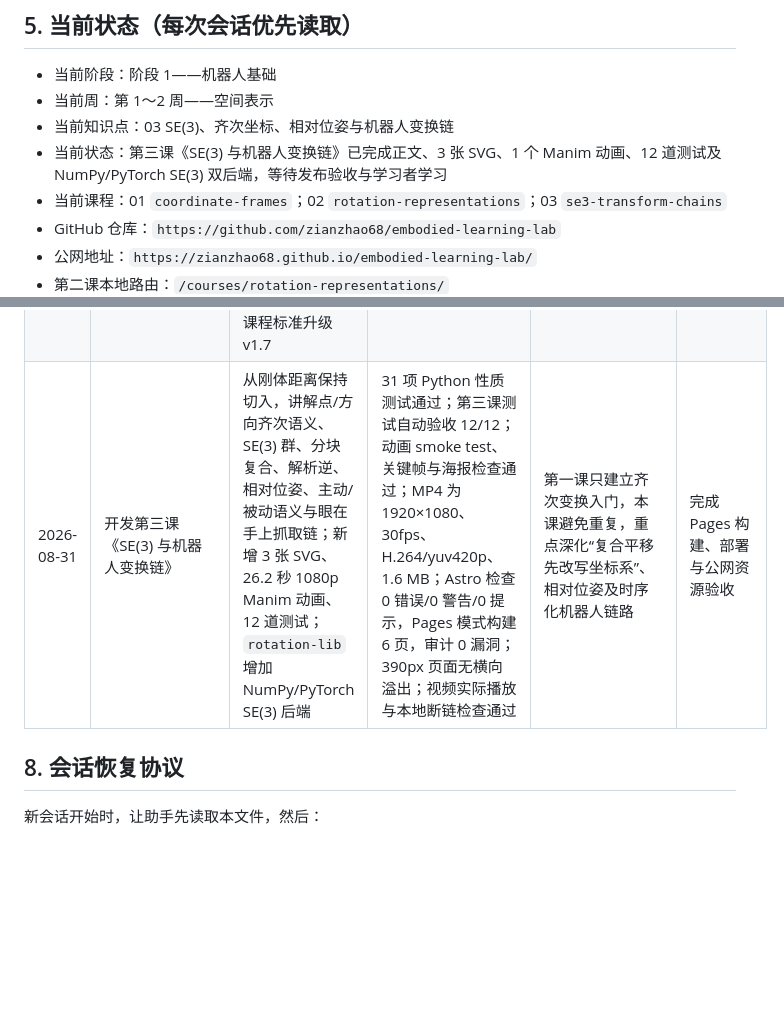
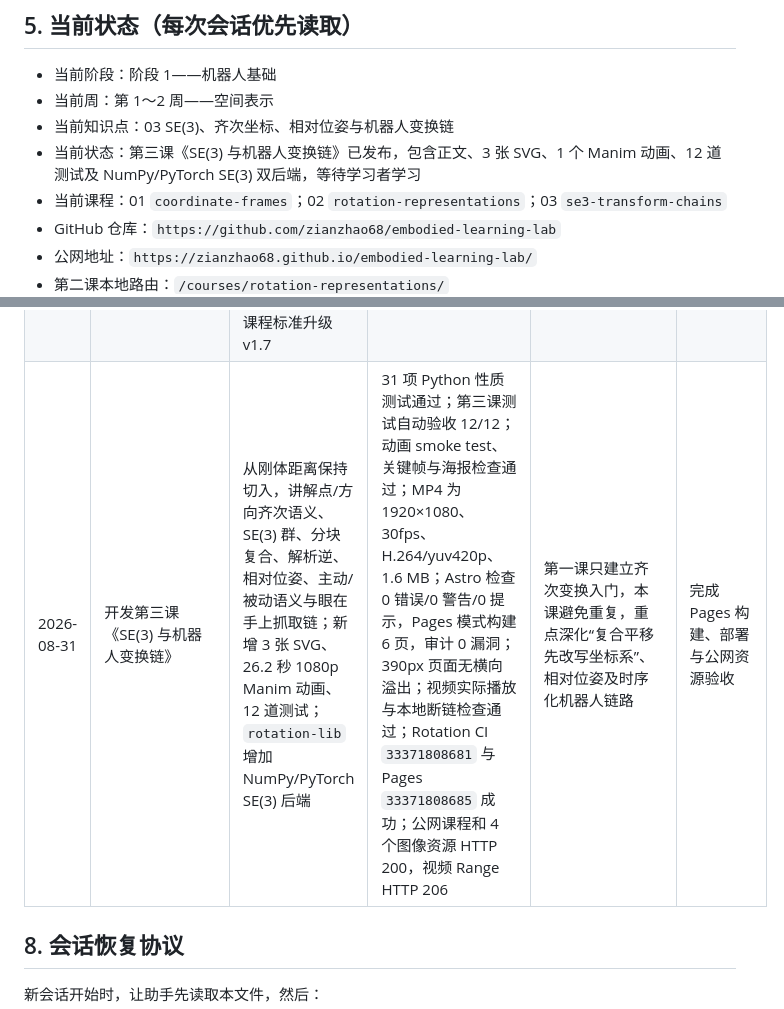
Before and after one commit to zianzhao68/embodied-learning-lab, a Markdown page: README.md, 2 parts joined by grey strips. GitHub-like rendering; blank space fills up the shorter version.

Commit message:
docs: record SE3 course deployment

```diff
--- a/README.md
+++ b/README.md
@@ -83,7 +83,7 @@ npm run dev
 - 当前阶段：阶段 1——机器人基础
 - 当前周：第 1～2 周——空间表示
 - 当前知识点：03 SE(3)、齐次坐标、相对位姿与机器人变换链
-- 当前状态：第三课《SE(3) 与机器人变换链》已完成正文、3 张 SVG、1 个 Manim 动画、12 道测试及 NumPy/PyTorch SE(3) 双后端，等待发布验收与学习者学习
+- 当前状态：第三课《SE(3) 与机器人变换链》已发布，包含正文、3 张 SVG、1 个 Manim 动画、12 道测试及 NumPy/PyTorch SE(3) 双后端，等待学习者学习
 - 当前课程：01 `coordinate-frames`；02 `rotation-representations`；03 `se3-transform-chains`
 - GitHub 仓库：`https://github.com/zianzhao68/embodied-learning-lab`
 - 公网地址：`https://zianzhao68.github.io/embodied-learning-lab/`
@@ -129,7 +129,7 @@ npm run dev
 | 2026-08-31 | 全面升级第二课动画视觉与覆盖 | 建立共享深色视觉系统、微软雅黑 UI 字体层级、细坐标轴/箭头、网格布局与统一信息卡；重制 Rodrigues；新增旋转表示与 SO(3)、欧拉角与万向节锁、四元数与 SLERP 三个动画；新增可复用视频组件和 4 张海报；课程标准升级 v1.6 | 四个动画均完成 480p smoke test、关键帧审查和 1080p/30fps H.264 正式渲染；时长约 25.4/31.4/39.8/32.6 秒，总计约 129 秒、8.1 MB；4 个视频元数据与实际播放通过；390px 页面无溢出；Astro 检查 0 错误/0 警告/0 提示；审计 0 漏洞；Actions `33360867193` 成功，公网 4 个视频 Range 请求均 HTTP 206、4 张海报均 HTTP 200 | 拆成 4 个短动画而非一个长片，减少单次认知负担；继续采用无配音画面内讲解 | 学习者复查样式、节奏和解释效果 |
 | 2026-08-31 | 实现 NumPy/PyTorch 旋转工具库 | 新增 `rotation-lib/`：双后端批量转换、复合、SLERP、向量旋转、SO(3) SVD 投影与误差诊断；增加配套 README、课程代码实验和纯 NumPy 3D SVG 可视化 | 18 项性质测试全部通过，覆盖随机 SO(3) 不变量、表示往返、零角/180°/万向节锁、双覆盖、复合顺序、SLERP、后端对齐、PyTorch 梯度和非法输入；与 SciPy 10,000 组随机旋转差分验证最大误差 < 1e-15；Python compileall 通过；Astro 0 错误/0 警告/0 提示；审计 0 漏洞；Rotation CI `33362373503` 与 Pages `33362373452` 均成功，公网代码实验已上线 | 四元数统一 `(w,x,y,z)`；ZYX 奇异处固定 `roll=0`；转换函数不静默修正无效矩阵，显式提供 `project_to_so3` | 学习者运行实验并通过故意注入约定错误理解性质测试 |
 | 2026-08-31 | 根据理解反馈重建轴角到四元数的桥梁 | 明确纯旋转不是平移三次，欧拉角三次轴旋转只是表示方法；从已知轴角构造单位四元数，定义纯四元数与夹心乘法，展开并通过半角恒等式恢复 Rodrigues；课程标准升级 v1.7 | 数学恒等式和同例结果待学习者口头复述确认；Astro 0 错误/0 警告/0 提示，Pages 模式构建 5 页，审计 0 漏洞 | 原课程直接给出半角公式，缺少“为什么它仍是同一个旋转”和“四元数如何作用于点”的中间桥梁 | 用 `(2,0,3)` 绕 `+z` 旋转 `90°` 回答两个检查题 |
-| 2026-08-31 | 开发第三课《SE(3) 与机器人变换链》 | 从刚体距离保持切入，讲解点/方向齐次语义、SE(3) 群、分块复合、解析逆、相对位姿、主动/被动语义与眼在手上抓取链；新增 3 张 SVG、26.2 秒 1080p Manim 动画、12 道测试；`rotation-lib` 增加 NumPy/PyTorch SE(3) 后端 | 31 项 Python 性质测试通过；第三课测试自动验收 12/12；动画 smoke test、关键帧与海报检查通过；MP4 为 1920×1080、30fps、H.264/yuv420p、1.6 MB；Astro 检查 0 错误/0 警告/0 提示，Pages 模式构建 6 页，审计 0 漏洞；390px 页面无横向溢出；视频实际播放与本地断链检查通过 | 第一课只建立齐次变换入门，本课避免重复，重点深化“复合平移先改写坐标系”、相对位姿及时序化机器人链路 | 完成 Pages 构建、部署与公网资源验收 |
+| 2026-08-31 | 开发第三课《SE(3) 与机器人变换链》 | 从刚体距离保持切入，讲解点/方向齐次语义、SE(3) 群、分块复合、解析逆、相对位姿、主动/被动语义与眼在手上抓取链；新增 3 张 SVG、26.2 秒 1080p Manim 动画、12 道测试；`rotation-lib` 增加 NumPy/PyTorch SE(3) 后端 | 31 项 Python 性质测试通过；第三课测试自动验收 12/12；动画 smoke test、关键帧与海报检查通过；MP4 为 1920×1080、30fps、H.264/yuv420p、1.6 MB；Astro 检查 0 错误/0 警告/0 提示，Pages 模式构建 6 页，审计 0 漏洞；390px 页面无横向溢出；视频实际播放与本地断链检查通过；Rotation CI `33371808681` 与 Pages `33371808685` 成功；公网课程和 4 个图像资源 HTTP 200，视频 Range HTTP 206 | 第一课只建立齐次变换入门，本课避免重复，重点深化“复合平移先改写坐标系”、相对位姿及时序化机器人链路 | 完成 Pages 构建、部署与公网资源验收 |
 
 ## 8. 会话恢复协议
 
```
